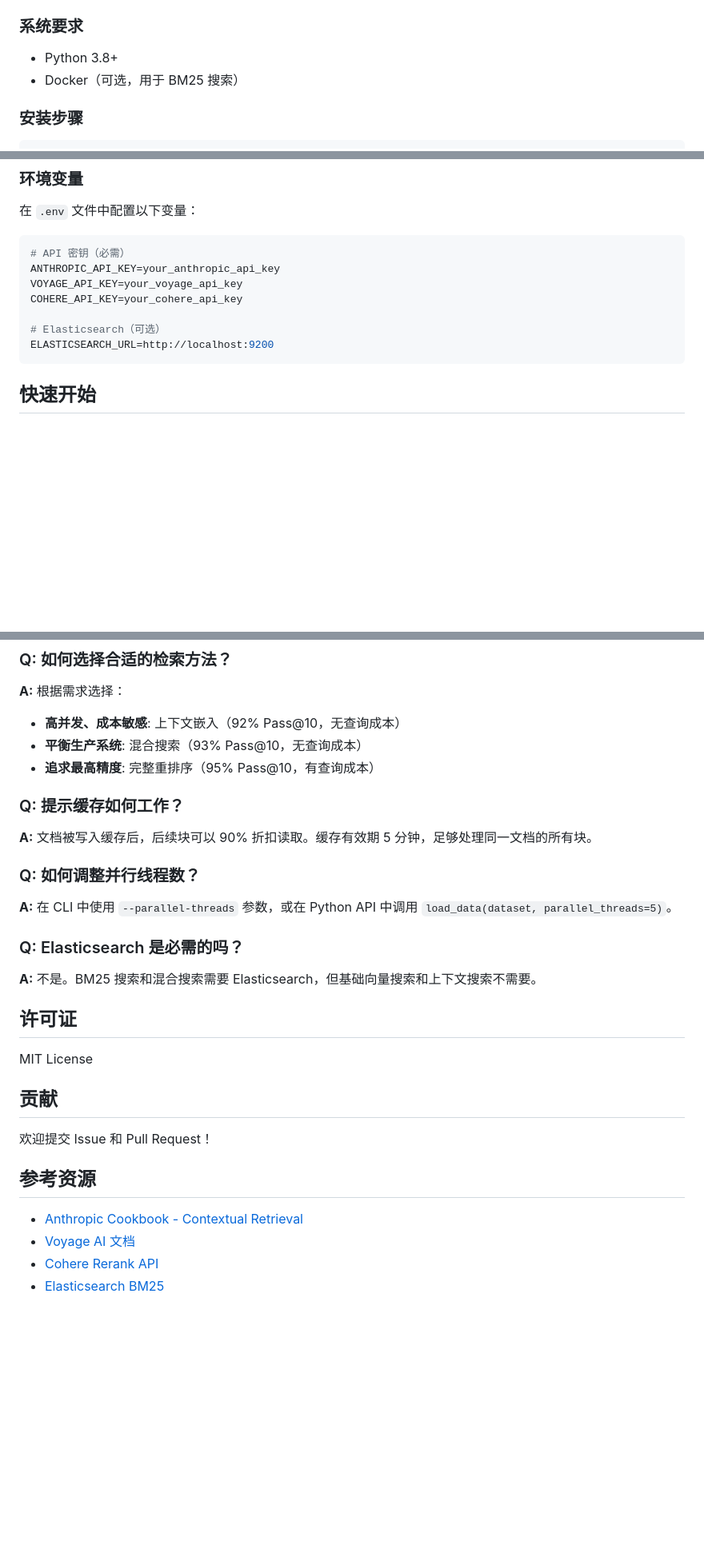
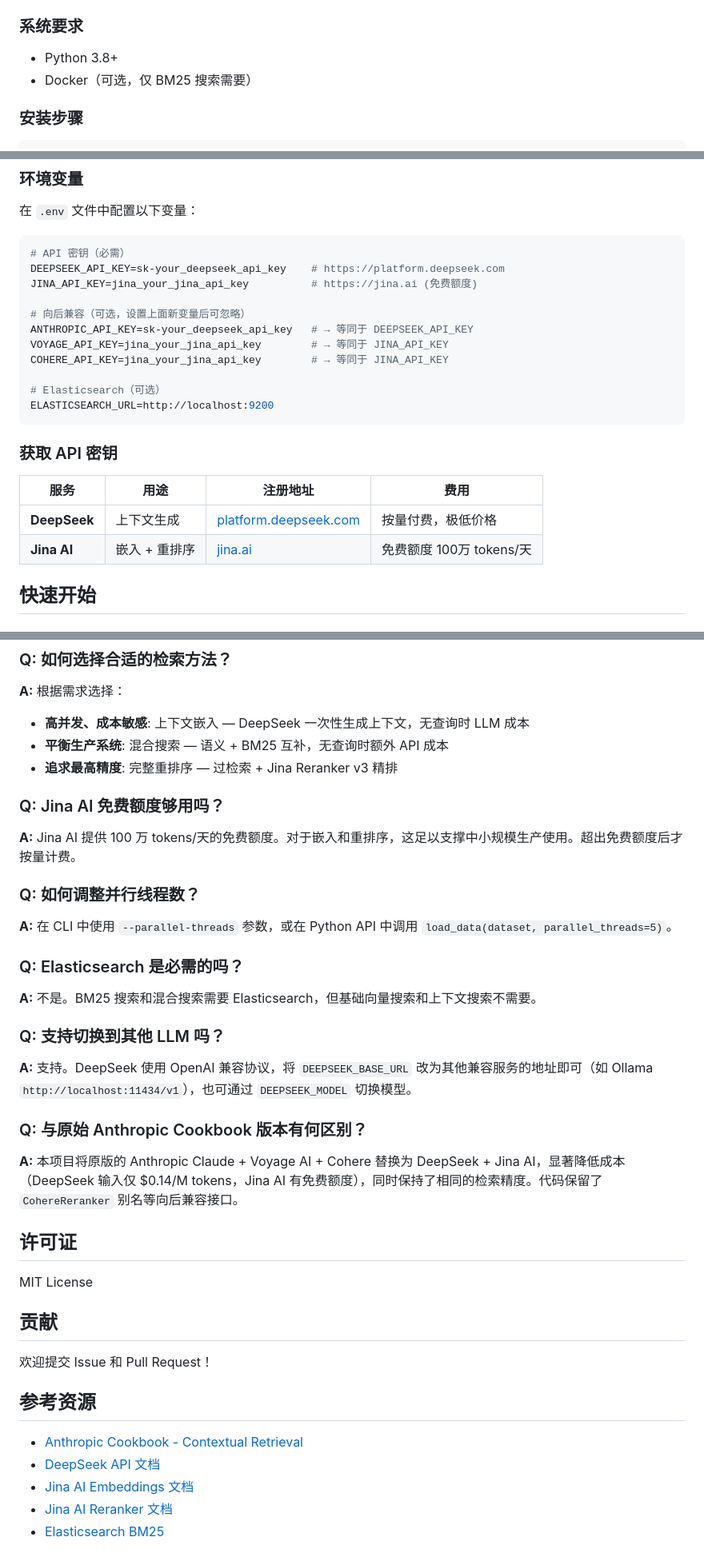
Before and after one commit to IronRookieCoder/contextual-retrieval, a Markdown page: README.md, 3 parts joined by grey strips. Shown at 80% size. GitHub-like rendering; blank space fills up the shorter version.

````diff
--- a/README.md
+++ b/README.md
@@ -38,7 +38,7 @@
 ### 系统要求
 
 - Python 3.8+
-- Docker（可选，用于 BM25 搜索）
+- Docker（可选，仅 BM25 搜索需要）
 
 ### 安装步骤
 
@@ -70,13 +70,24 @@ docker run -d --name elasticsearch -p 9200:9200 \
 
 ```bash
 # API 密钥（必需）
-ANTHROPIC_API_KEY=your_anthropic_api_key
-VOYAGE_API_KEY=your_voyage_api_key
-COHERE_API_KEY=your_cohere_api_key
+DEEPSEEK_API_KEY=sk-your_deepseek_api_key    # https://platform.deepseek.com
+JINA_API_KEY=jina_your_jina_api_key          # https://jina.ai (免费额度)
+
+# 向后兼容（可选，设置上面新变量后可忽略）
+ANTHROPIC_API_KEY=sk-your_deepseek_api_key   # → 等同于 DEEPSEEK_API_KEY
+VOYAGE_API_KEY=jina_your_jina_api_key        # → 等同于 JINA_API_KEY
+COHERE_API_KEY=jina_your_jina_api_key        # → 等同于 JINA_API_KEY
 
 # Elasticsearch（可选）
 ELASTICSEARCH_URL=http://localhost:9200
 ```
+
+### 获取 API 密钥
+
+| 服务 | 用途 | 注册地址 | 费用 |
+|------|------|----------|------|
+| **DeepSeek** | 上下文生成 | [platform.deepseek.com](https://platform.deepseek.com) | 按量付费，极低价格 |
+| **Jina AI** | 嵌入 + 重排序 | [jina.ai](https://jina.ai) | 免费额度 100万 tokens/天 |
 
 ## 快速开始
 
@@ -388,13 +409,13 @@ pytest tests/ --cov=src --cov-report=html
 ### Q: 如何选择合适的检索方法？
 
 **A:** 根据需求选择：
-- **高并发、成本敏感**: 上下文嵌入（92% Pass@10，无查询成本）
-- **平衡生产系统**: 混合搜索（93% Pass@10，无查询成本）
-- **追求最高精度**: 完整重排序（95% Pass@10，有查询成本）
+- **高并发、成本敏感**: 上下文嵌入 — DeepSeek 一次性生成上下文，无查询时 LLM 成本
+- **平衡生产系统**: 混合搜索 — 语义 + BM25 互补，无查询时额外 API 成本
+- **追求最高精度**: 完整重排序 — 过检索 + Jina Reranker v3 精排
 
-### Q: 提示缓存如何工作？
+### Q: Jina AI 免费额度够用吗？
 
-**A:** 文档被写入缓存后，后续块可以 90% 折扣读取。缓存有效期 5 分钟，足够处理同一文档的所有块。
+**A:** Jina AI 提供 100 万 tokens/天的免费额度。对于嵌入和重排序，这足以支撑中小规模生产使用。超出免费额度后才按量计费。
 
 ### Q: 如何调整并行线程数？
 
@@ -403,6 +424,14 @@ pytest tests/ --cov=src --cov-report=html
 ### Q: Elasticsearch 是必需的吗？
 
 **A:** 不是。BM25 搜索和混合搜索需要 Elasticsearch，但基础向量搜索和上下文搜索不需要。
+
+### Q: 支持切换到其他 LLM 吗？
+
+**A:** 支持。DeepSeek 使用 OpenAI 兼容协议，将 `DEEPSEEK_BASE_URL` 改为其他兼容服务的地址即可（如 Ollama `http://localhost:11434/v1`），也可通过 `DEEPSEEK_MODEL` 切换模型。
+
+### Q: 与原始 Anthropic Cookbook 版本有何区别？
+
+**A:** 本项目将原版的 Anthropic Claude + Voyage AI + Cohere 替换为 DeepSeek + Jina AI，显著降低成本（DeepSeek 输入仅 $0.14/M tokens，Jina AI 有免费额度），同时保持了相同的检索精度。代码保留了 `CohereReranker` 别名等向后兼容接口。
 
 ## 许可证
 
@@ -415,6 +444,7 @@ MIT License
 ## 参考资源
 
 - [Anthropic Cookbook - Contextual Retrieval](https://github.com/anthropics/anthropic-cookbook)
-- [Voyage AI 文档](https://docs.voyageai.com/)
-- [Cohere Rerank API](https://docs.cohere.com/reference/rerank)
+- [DeepSeek API 文档](https://api-docs.deepseek.com)
+- [Jina AI Embeddings 文档](https://jina.ai/models/jina-embeddings-v4/)
+- [Jina AI Reranker 文档](https://jina.ai/models/jina-reranker-v3/)
 - [Elasticsearch BM25](https://www.elastic.co/blog/practical-bm25-part-2-the-bm25-algorithm-and-its-variables)
````
Also changed, not shown: other parts of README.md (+54 -44 lines).
